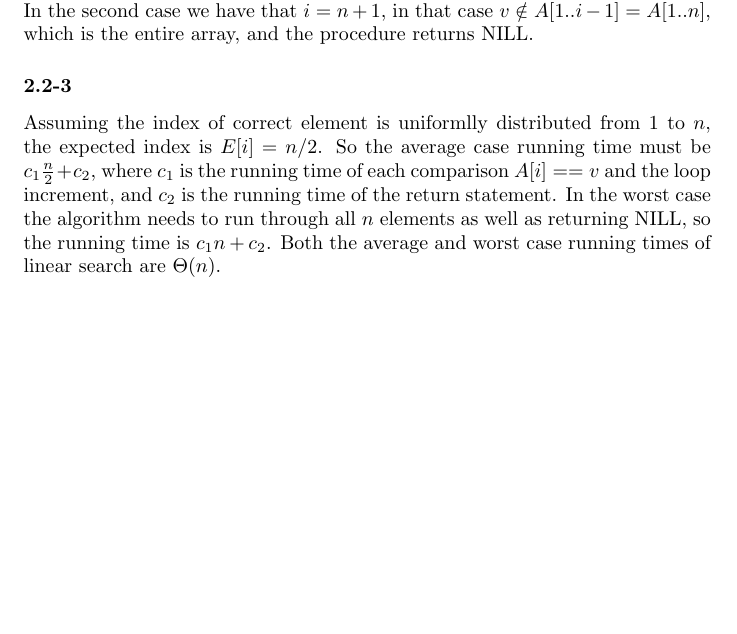
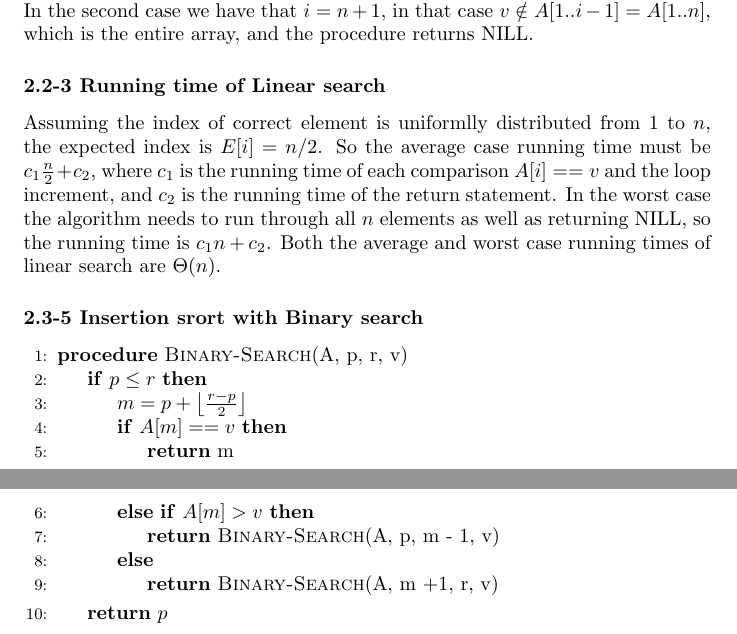
Before and after one commit to duffau/algos_and_data_structures, a LaTeX problem sheet (Part_1_Foundations/Chap_2_Getting_Started/exercise_answers.tex): part of the page before the commit and two parts of pages 1 and 2 of 2 after it, the two joined at a grey line, cut so that both start at the same text, the shorter picture padded with empty space. Compiled offline with pdfLaTeX.

Commit message:
Binary search exercise added

```diff
--- a/Part_1_Foundations/Chap_2_Getting_Started/exercise_answers.tex
+++ b/Part_1_Foundations/Chap_2_Getting_Started/exercise_answers.tex
@@ -6,6 +6,9 @@
 \algrenewtext{For}[3]{\algorithmicfor\ $#1 \gets #2$ \algorithmicto\ $#3$ \algorithmicdo}
 \let\oldReturn\Return
 \renewcommand{\Return}{\State\oldReturn}
+
+\providecommand{\ceil}[1]{\left \lceil #1 \right \rceil }
+\providecommand{\floor}[1]{\left \lfloor #1 \right \rfloor }
 
 \title{Exercise answers - Chapter 2 - Getting Started}
 \author{Christian Duffau-Rasmussen}
@@ -37,8 +40,27 @@ To prove linear search is correct, I formulate a \emph{loop invariant} that need
 
 \subparagraph{Termination} The algoritm terminates in two different ways. The first happens when $A[i] == v$, assuming $v \notin A[1..i-1]$ before termination, then the loop invariant still holds. Again, assuming $v \notin A[1..i-1]$ before termination. In the second case we have that $i=n+1$, in that case $v \notin A[1..i-1]=A[1..n]$, which is the entire array, and the procedure returns NILL.
 
-\subsubsection*{2.2-3}
+\subsubsection*{2.2-3 Running time of Linear search}
 Assuming the index of correct element is uniformlly distributed from 1 to $n$, the expected index is $E[i] = n/2$. So the average case running time must be $c_1\frac{n}{2} + c_2$, where $c_1$ is the running time of each comparison $A[i]==v$ and the loop increment,  and $c_2$ is the running time of the return statement. In the worst case the algorithm needs to run through all $n$ elements as well as returning NILL, so the running time is $c_1n + c_2$.
 Both the average and worst case running times of linear search are $\Theta(n)$.
 
+\subsubsection*{2.3-5 Insertion srort with Binary search}
+
+\begin{algorithmic}[1]
+\Procedure{Binary-Search}{A, p, r, v}
+\If{$p\leq r$}
+	\State $m=p + \floor{\frac{r - p}{2}}$
+	\If{$A[m]==v$}
+		\Return m
+	\ElsIf{$A[m] > v$}
+		\Return \Call{Binary-Search}{A, p, m - 1, v}
+	\Else
+		\Return \Call{Binary-Search}{A, m +1, r, v}
+	\EndIf
+\EndIf
+\Return $p$
+\EndProcedure
+\end{algorithmic}
+
+
 \end{document}
```
Also changed, not shown: Part_1_Foundations/Chap_2_Getting_Started/exercise_answers.pdf, Part_1_Foundations/Chap_2_Getting_Started/exercise_answers.tex (6 more changed lines).
